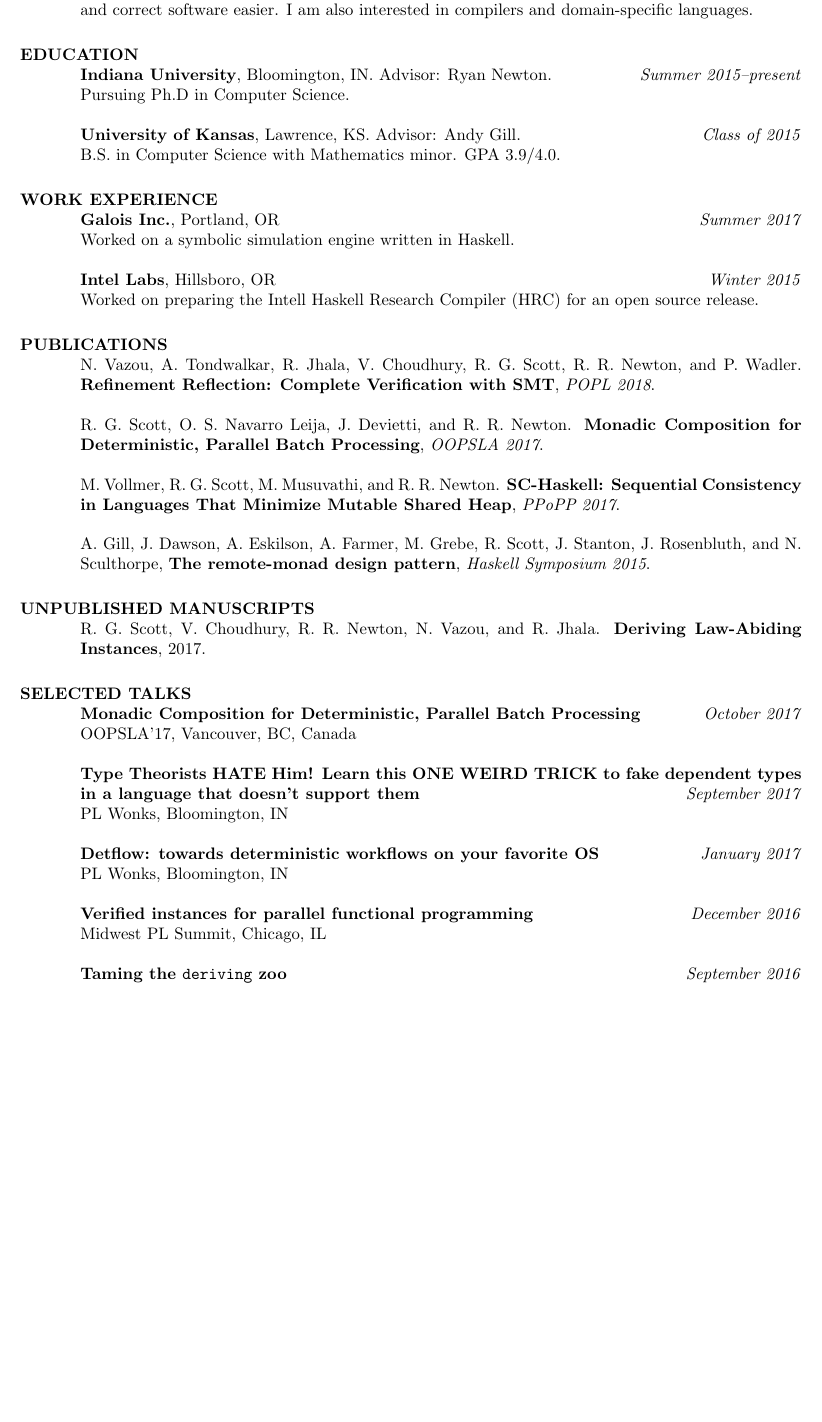
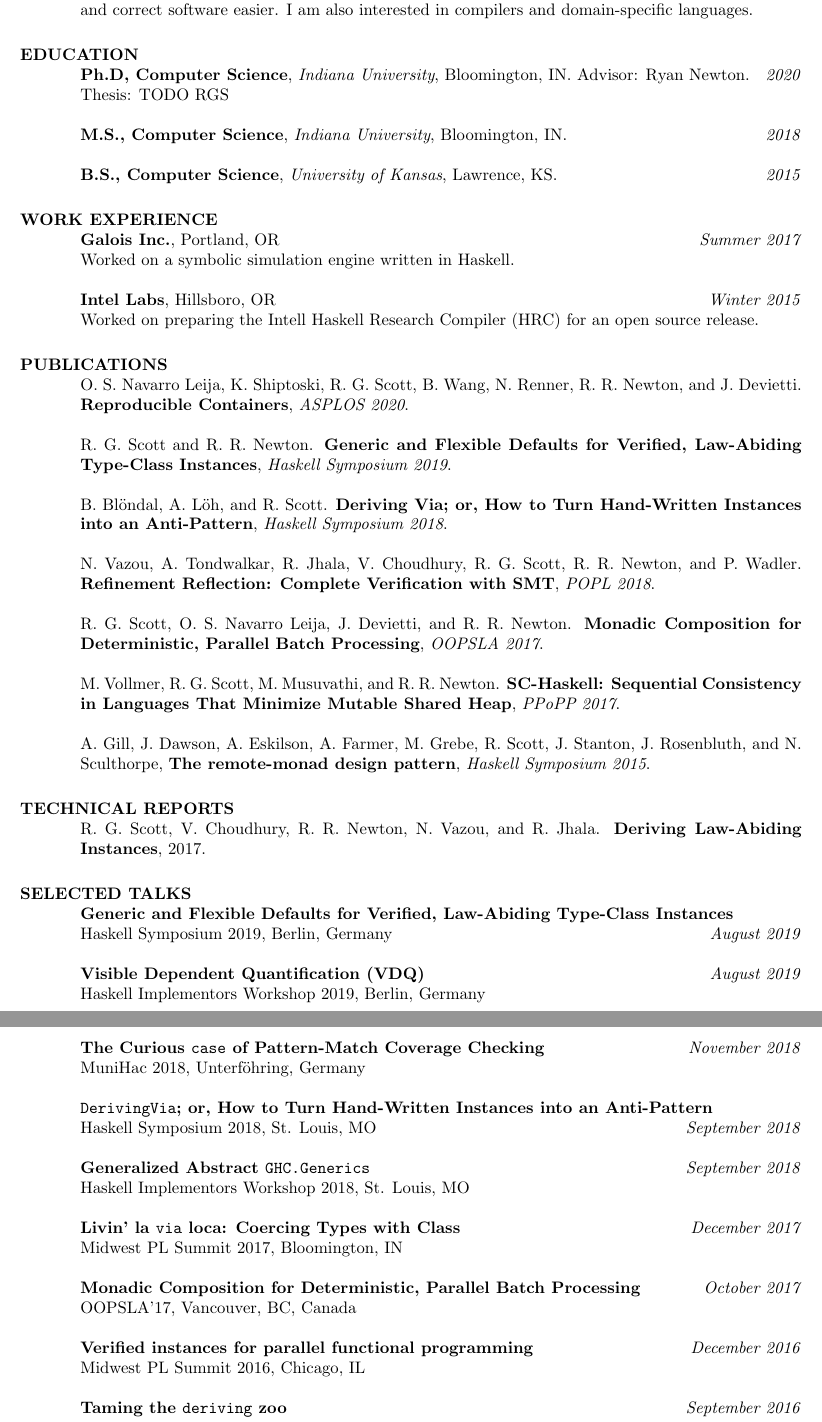
Before and after one commit to RyanGlScott/RyanGlScott.github.io, a LaTeX CV (resume-and-cv/cv.tex): part of page 1 of 2 before the commit and two parts of pages 1 and 2 of 2 after it, the two joined at a grey line, cut so that both start at the same text, the shorter picture padded with empty space. Compiled offline with pdfLaTeX.

Commit message:
Update CV

```diff
--- a/resume-and-cv/cv.tex
+++ b/resume-and-cv/cv.tex
@@ -26,16 +26,17 @@
 %       \vspace{-0.1in}
 %     \begin{tabbing}
 %     \hspace{2.3in}\= \hspace{2.55in}\= \kill % set up two tab positions
-     \textbf{Indiana University}, Bloomington, IN. Advisor: Ryan Newton. \hfill \textit{Summer 2015--present} \\
-    Pursuing Ph.D in Computer Science.
+     \textbf{Ph.D, Computer Science}, \textit{Indiana University}, Bloomington, IN. Advisor: Ryan Newton. \hfill \textit{2020} \\
+    Thesis: TODO RGS
+
+     \textbf{M.S., Computer Science}, \textit{Indiana University}, Bloomington, IN. \hfill \textit{2018}
 
 %     \end{tabbing}
 %     \vspace{0.4in}
 %     \begin{tabbing}
 %     \hspace{2.3in}\= \hspace{2.55in}\= \kill % set up two tab positions
 %     \hspace{2.3in}\= \hspace{2.4in}\= \kill % set up two tab positions
-     \textbf{University of Kansas}, Lawrence, KS. Advisor: Andy Gill. \hfill \textit{Class of 2015} \\
-    B.S. in Computer Science with Mathematics minor. GPA 3.9/4.0.
+     \textbf{B.S., Computer Science}, \textit{University of Kansas}, Lawrence, KS. \hfill \textit{2015}
 
 \section{WORK EXPERIENCE}
 % \vspace{-0.1in}
@@ -49,6 +50,12 @@
 %     \end{tabbing}
 
 \section{PUBLICATIONS}
+    O. S. Navarro Leija, K. Shiptoski, R. G. Scott, B. Wang, N. Renner, R. R. Newton, and J. Devietti. \textbf{Reproducible Containers}, \textit{ASPLOS 2020}.
+
+    R. G. Scott and R. R. Newton. \textbf{Generic and Flexible Defaults for Verified, Law-Abiding Type-Class Instances}, \textit{Haskell Symposium 2019}.
+
+    B. Blöndal, A. Löh, and R. Scott. \textbf{Deriving Via; or, How to Turn Hand-Written Instances into an Anti-Pattern}, \textit{Haskell Symposium 2018}.
+
     N. Vazou, A. Tondwalkar, R. Jhala, V. Choudhury, R. G. Scott, R. R. Newton, and P. Wadler. \textbf{Refinement Reflection: Complete Verification with SMT}, \textit{POPL 2018}.
 
     R. G. Scott, O. S. Navarro Leija, J. Devietti, and R. R. Newton. \textbf{Monadic Composition for Deterministic, Parallel Batch Processing}, \textit{OOPSLA 2017}.
@@ -59,21 +66,33 @@
 
 %     \end{tabbing}
 
-\section{UNPUBLISHED MANUSCRIPTS}
+\section{TECHNICAL REPORTS}
     R. G. Scott, V. Choudhury, R. R. Newton, N. Vazou, and R. Jhala. \textbf{Deriving Law-Abiding Instances}, 2017.
 
 \section{SELECTED TALKS}
+    \textbf{Generic and Flexible Defaults for Verified, Law-Abiding Type-Class Instances} \hfill \\
+    Haskell Symposium 2019, Berlin, Germany \hfill \textit{August 2019}
+
+    \textbf{Visible Dependent Quantification (VDQ)} \hfill \textit{August 2019} \\
+    Haskell Implementors Workshop 2019, Berlin, Germany
+
+    \textbf{The Curious \texttt{case} of Pattern-Match Coverage Checking} \hfill \textit{November 2018} \\
+    MuniHac 2018, Unterföhring, Germany
+
+    \textbf{\texttt{DerivingVia}; or, How to Turn Hand-Written Instances into an Anti-Pattern} \\
+    Haskell Symposium 2018, St. Louis, MO \hfill \textit{September 2018}
+
+    \textbf{Generalized Abstract \texttt{GHC.Generics}} \hfill \textit{September 2018} \\
+    Haskell Implementors Workshop 2018, St. Louis, MO
+
+    \textbf{Livin' la \texttt{via} loca: Coercing Types with Class} \hfill \textit{December 2017} \\
+    Midwest PL Summit 2017, Bloomington, IN
+
     \textbf{Monadic Composition for Deterministic, Parallel Batch Processing} \hfill \textit{October 2017} \\
     OOPSLA'17, Vancouver, BC, Canada
 
-    \textbf{Type Theorists HATE Him! Learn this ONE WEIRD TRICK to fake dependent types in a language that doesn’t support them} \hfill \textit{September 2017} \\
-    PL Wonks, Bloomington, IN
-
-    \textbf{Detflow: towards deterministic workflows on your favorite OS} \hfill \textit{January 2017} \\
-    PL Wonks, Bloomington, IN
-
     \textbf{Verified instances for parallel functional programming} \hfill \textit{December 2016} \\
-    Midwest PL Summit, Chicago, IL
+    Midwest PL Summit 2016, Chicago, IL
 
     \textbf{Taming the \texttt{deriving} zoo} \hfill \textit{September 2016} \\
     Haskell Implementors Workshop 2016 lightning talks, Nara, Japan
```
Also changed, not shown: resume-and-cv/resume.tex (+4 -4 lines), resume-and-cv/cv.tex (10 more changed lines).
